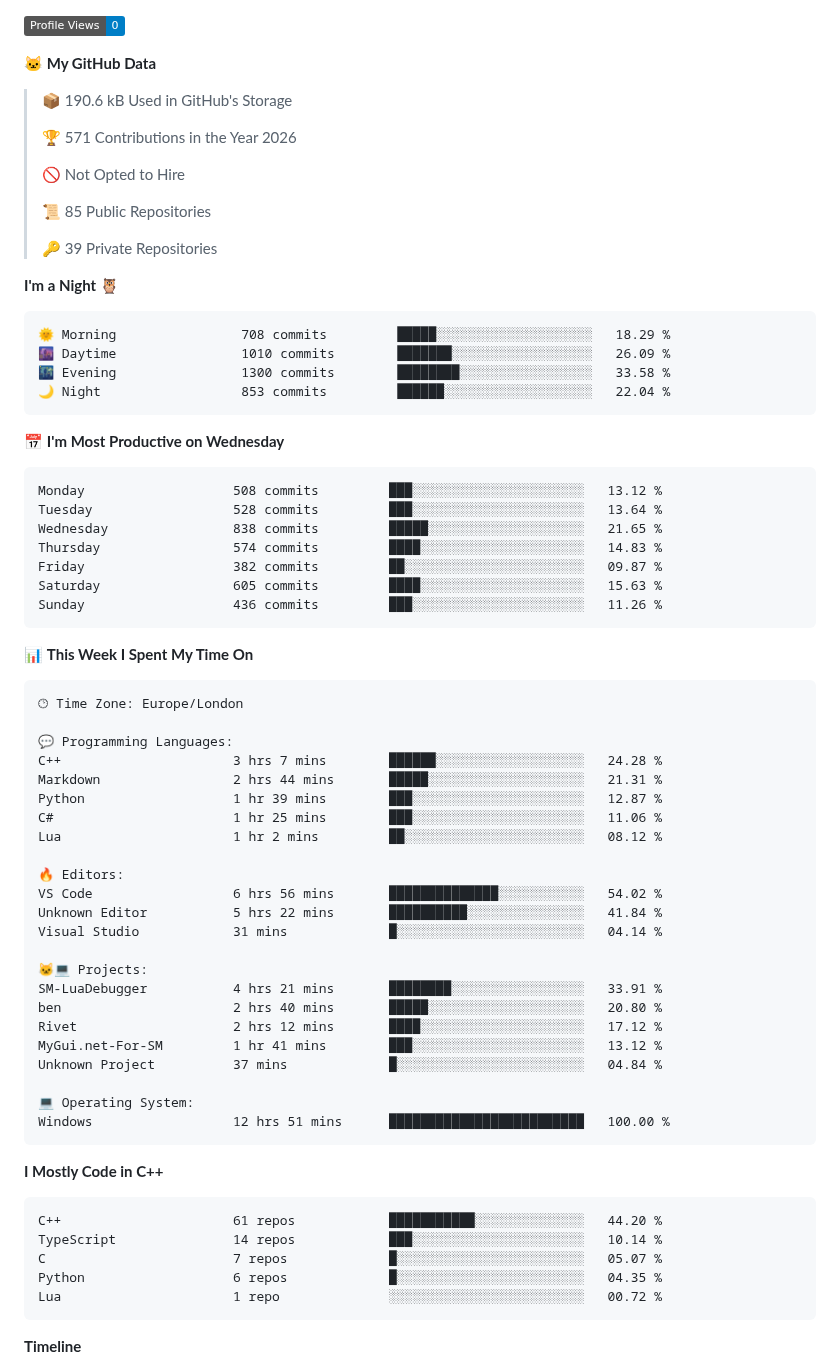
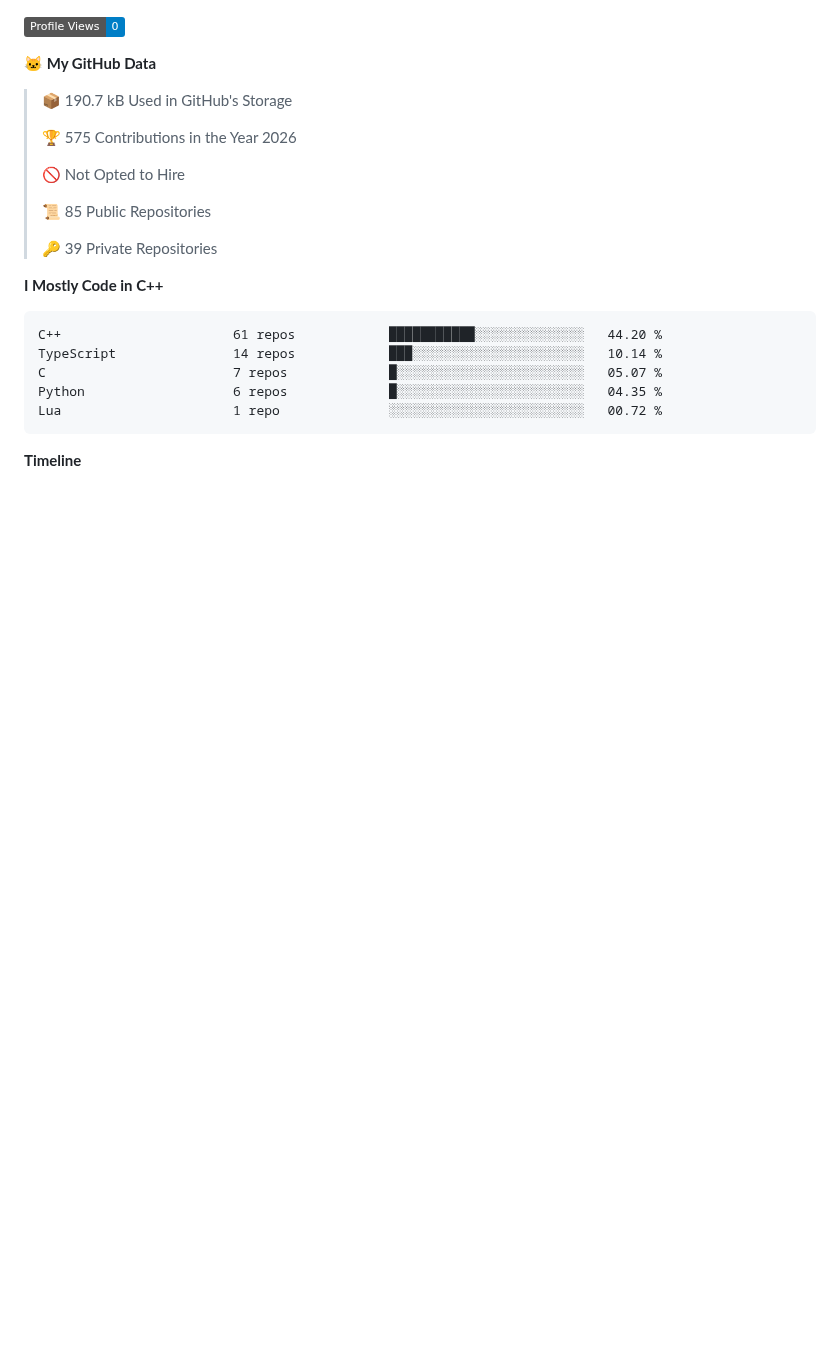
Before and after one commit to BenMcAvoy/BenMcAvoy, a Markdown page: README.md, the part around one of its changes. GitHub-like rendering; badges without logos; blank space fills up the shorter version.

Commit message:
Updated with Dev Metrics

````diff
--- a/README.md
+++ b/README.md
@@ -22,9 +22,9 @@ I'm passionate about learning to program and currently diving into **C++**. Here
 
 **🐱 My GitHub Data**
 
-> 📦 190.6 kB Used in GitHub's Storage
+> 📦 190.7 kB Used in GitHub's Storage
  >
-> 🏆 571 Contributions in the Year 2026
+> 🏆 575 Contributions in the Year 2026
  >
 > 🚫 Not Opted to Hire
  >
@@ -32,55 +32,6 @@ I'm passionate about learning to program and currently diving into **C++**. Here
  >
 > 🔑 39 Private Repositories
  >
-**I'm a Night 🦉**
-
-```text
-🌞 Morning                708 commits         █████░░░░░░░░░░░░░░░░░░░░   18.29 %
-🌆 Daytime                1010 commits        ███████░░░░░░░░░░░░░░░░░░   26.09 %
-🌃 Evening                1300 commits        ████████░░░░░░░░░░░░░░░░░   33.58 %
-🌙 Night                  853 commits         ██████░░░░░░░░░░░░░░░░░░░   22.04 %
-```
-📅 **I'm Most Productive on Wednesday**
-
-```text
-Monday                   508 commits         ███░░░░░░░░░░░░░░░░░░░░░░   13.12 %
-Tuesday                  528 commits         ███░░░░░░░░░░░░░░░░░░░░░░   13.64 %
-Wednesday                838 commits         █████░░░░░░░░░░░░░░░░░░░░   21.65 %
-Thursday                 574 commits         ████░░░░░░░░░░░░░░░░░░░░░   14.83 %
-Friday                   382 commits         ██░░░░░░░░░░░░░░░░░░░░░░░   09.87 %
-Saturday                 605 commits         ████░░░░░░░░░░░░░░░░░░░░░   15.63 %
-Sunday                   436 commits         ███░░░░░░░░░░░░░░░░░░░░░░   11.26 %
-```
-
-
-📊 **This Week I Spent My Time On**
-
-```text
-🕑︎ Time Zone: Europe/London
-
-💬 Programming Languages:
-C++                      3 hrs 7 mins        ██████░░░░░░░░░░░░░░░░░░░   24.28 %
-Markdown                 2 hrs 44 mins       █████░░░░░░░░░░░░░░░░░░░░   21.31 %
-Python                   1 hr 39 mins        ███░░░░░░░░░░░░░░░░░░░░░░   12.87 %
-C#                       1 hr 25 mins        ███░░░░░░░░░░░░░░░░░░░░░░   11.06 %
-Lua                      1 hr 2 mins         ██░░░░░░░░░░░░░░░░░░░░░░░   08.12 %
-
-🔥 Editors:
-VS Code                  6 hrs 56 mins       ██████████████░░░░░░░░░░░   54.02 %
-Unknown Editor           5 hrs 22 mins       ██████████░░░░░░░░░░░░░░░   41.84 %
-Visual Studio            31 mins             █░░░░░░░░░░░░░░░░░░░░░░░░   04.14 %
-
-🐱‍💻 Projects:
-SM-LuaDebugger           4 hrs 21 mins       ████████░░░░░░░░░░░░░░░░░   33.91 %
-ben                      2 hrs 40 mins       █████░░░░░░░░░░░░░░░░░░░░   20.80 %
-Rivet                    2 hrs 12 mins       ████░░░░░░░░░░░░░░░░░░░░░   17.12 %
-MyGui.net-For-SM         1 hr 41 mins        ███░░░░░░░░░░░░░░░░░░░░░░   13.12 %
-Unknown Project          37 mins             █░░░░░░░░░░░░░░░░░░░░░░░░   04.84 %
-
-💻 Operating System:
-Windows                  12 hrs 51 mins      █████████████████████████   100.00 %
-```
-
 **I Mostly Code in C++**
 
 ```text
````
Also changed, not shown: other parts of README.md (+2 -2 lines), assets/bar_graph.png.
